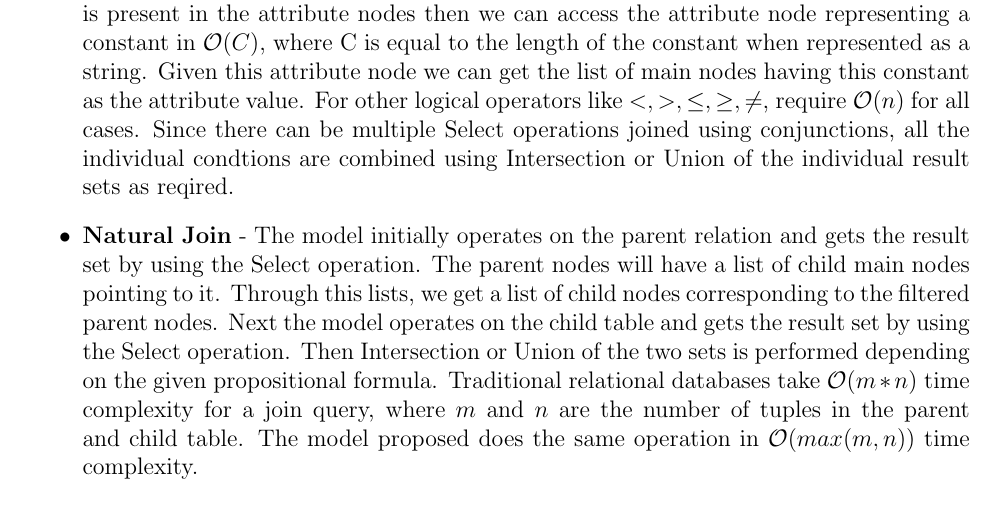
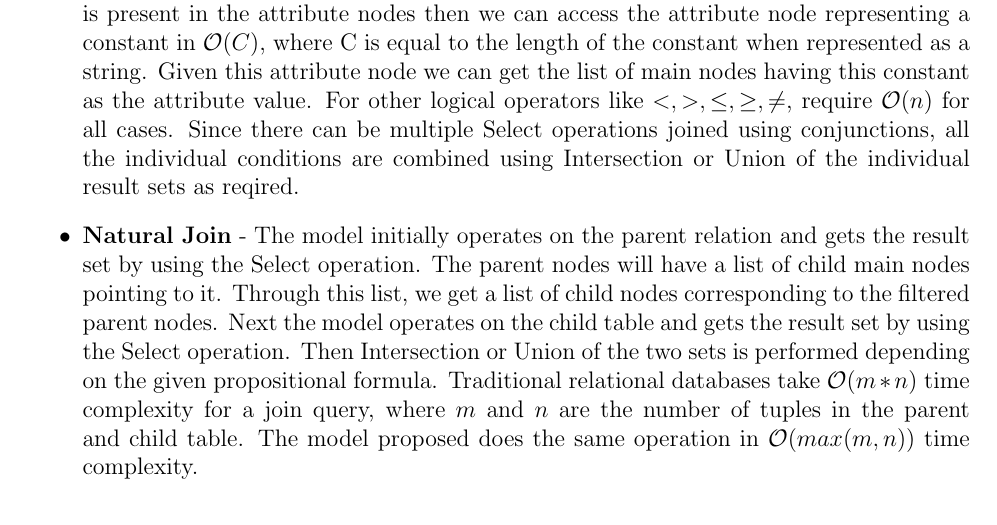
Before and after one commit to Bug-Assassins/Relational-Graph-Database, a LaTeX thesis (Reports/final_report.tex): part of page 29 of 32, cut so that both start at the same text. Compiled offline with pdfLaTeX.

Commit message:
Minor Changes in Final Report

```diff
--- a/Reports/final_report.tex
+++ b/Reports/final_report.tex
@@ -558,9 +558,9 @@ Our proposed model is successfully able to represent any relational database. Al
  If indexing is present in the attribute nodes then we can access the attribute node representing a constant in $\mathcal{O}(C)$, where C is equal to the length
  of the constant when represented as a string. Given this attribute node
  we can get the list of main nodes having this constant as the attribute value. For other logical operators like $ <, >, \leq, \geq, \neq$,  require $\mathcal{O}(n)$ for all cases.
- Since there can be multiple Select operations joined using conjunctions, all the individual condtions are combined using Intersection or Union of the individual result sets as reqired.
+ Since there can be multiple Select operations joined using conjunctions, all the individual conditions are combined using Intersection or Union of the individual result sets as reqired.
  \item \textbf{Natural Join} - The model initially operates on the parent relation and gets the result set by using the Select operation. The parent nodes will have a list of child main nodes pointing to it.
- Through this lists, we get a list of child nodes corresponding to the filtered parent nodes. Next the model operates on the child table and gets the result set by using the Select operation.
+ Through this list, we get a list of child nodes corresponding to the filtered parent nodes. Next the model operates on the child table and gets the result set by using the Select operation.
  Then Intersection or Union of the two sets is performed depending on the given propositional formula. Traditional relational databases take $\mathcal{O}(m * n)$ time complexity for a join query, where $m$ and $n$
  are the number of tuples in the parent and child table. The model proposed does the same operation in $\mathcal{O}(max(m, n))$ time complexity.
  \end{itemize}
```
